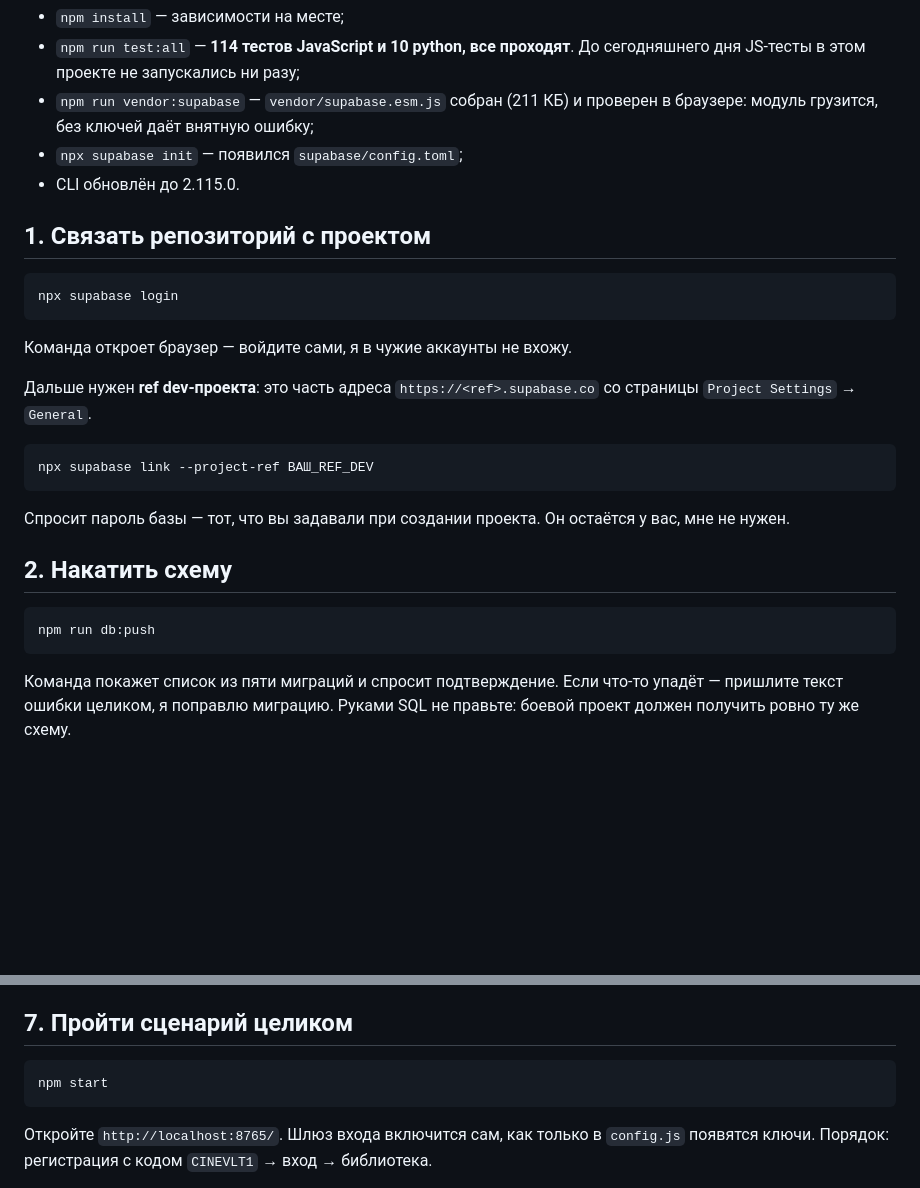
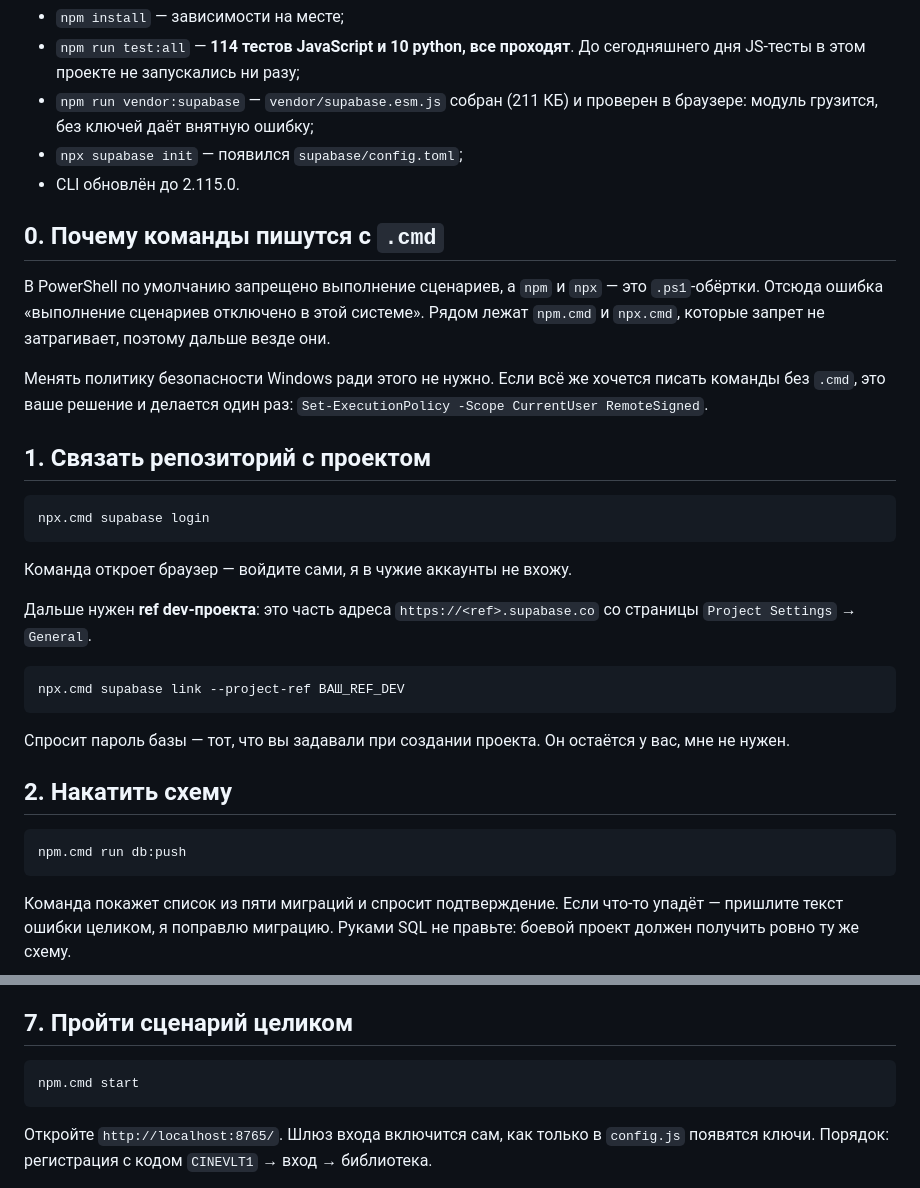
Before and after one commit to backstab1/Project1, a Markdown page: docs/SETUP_SUPABASE.md, 2 parts joined by grey strips. Drawn GitHub-style; blank space fills up the shorter version.

Commit message:
docs: команды через npm.cmd и npx.cmd
PowerShell по умолчанию запрещает выполнение .ps1-обёрток npm, из-за чего
npx supabase login не запускался. Обход не требует менять политику
безопасности системы.

Co-Authored-By: Claude Opus 5 <noreply@anthropic.com>

````diff
--- a/docs/SETUP_SUPABASE.md
+++ b/docs/SETUP_SUPABASE.md
@@ -15,10 +15,21 @@ Node.js установлен, зависимости поставлены, кл
 - `npx supabase init` — появился `supabase/config.toml`;
 - CLI обновлён до 2.115.0.
 
+## 0. Почему команды пишутся с `.cmd`
+
+В PowerShell по умолчанию запрещено выполнение сценариев, а `npm` и `npx` —
+это `.ps1`-обёртки. Отсюда ошибка «выполнение сценариев отключено в этой
+системе». Рядом лежат `npm.cmd` и `npx.cmd`, которые запрет не затрагивает,
+поэтому дальше везде они.
+
+Менять политику безопасности Windows ради этого не нужно. Если всё же хочется
+писать команды без `.cmd`, это ваше решение и делается один раз:
+`Set-ExecutionPolicy -Scope CurrentUser RemoteSigned`.
+
 ## 1. Связать репозиторий с проектом
 
 ```bash
-npx supabase login
+npx.cmd supabase login
 ```
 
 Команда откроет браузер — войдите сами, я в чужие аккаунты не вхожу.
@@ -27,7 +38,7 @@ npx supabase login
 `https://<ref>.supabase.co` со страницы `Project Settings` → `General`.
 
 ```bash
-npx supabase link --project-ref ВАШ_REF_DEV
+npx.cmd supabase link --project-ref ВАШ_REF_DEV
 ```
 
 Спросит пароль базы — тот, что вы задавали при создании проекта. Он остаётся у
@@ -36,7 +47,7 @@ npx supabase link --project-ref ВАШ_REF_DEV
 ## 2. Накатить схему
 
 ```bash
-npm run db:push
+npm.cmd run db:push
 ```
 
 Команда покажет список из пяти миграций и спросит подтверждение. Если что-то
@@ -103,7 +114,7 @@ export const SUPABASE_ANON_KEY = "<anon public>";
 ## 7. Пройти сценарий целиком
 
 ```bash
-npm start
+npm.cmd start
 ```
 
 Откройте `http://localhost:8765/`. Шлюз входа включится сам, как только в
````
